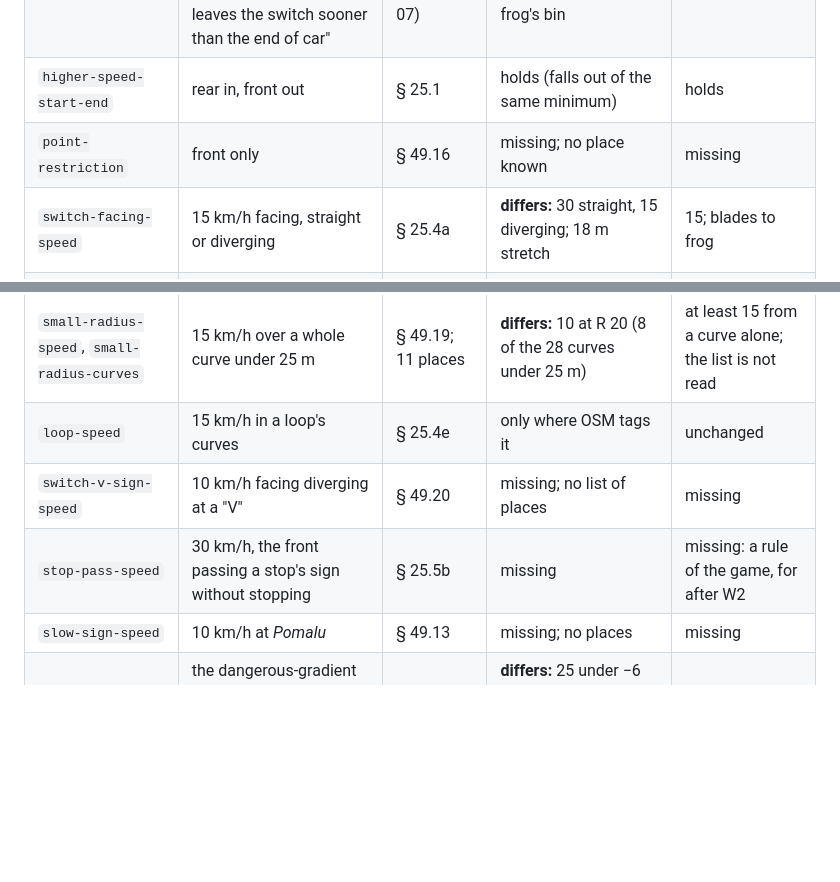
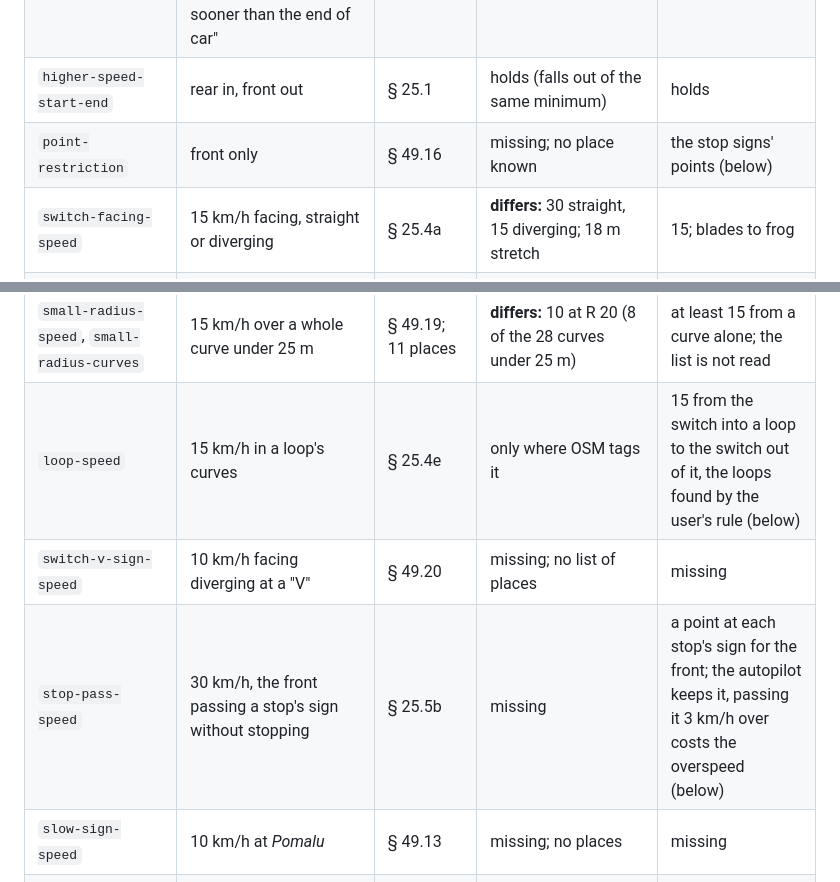
Before and after one commit to jnd-cz/prague-transport-sim, a Markdown page: docs/decisions/2026-11-07-speed-limits-and-signs.md, 2 parts joined by grey strips. Rendered like a GitHub page; blank space fills up the shorter version.

```diff
--- a/docs/decisions/2026-11-07-speed-limits-and-signs.md
+++ b/docs/decisions/2026-11-07-speed-limits-and-signs.md
@@ -13,15 +13,15 @@ Every speed fact in `data/truth.json`, what the game did before this work, and w
 | `restriction-start-end` | front in, rear out | § 25.1, 49.14, 49.22 | holds (`currentLimit`, lowest under the whole tram) | holds |
 | `restriction-past` | a restriction ends right at a curve's end, a switch's frog or a crossing: "keep it simply right after", since "the tram bogie leaves the switch sooner than the end of car" | the user, 2026-11-08 (2 m on 2026-11-07) | **differs:** a curve's limit ran 15 m past its last low 5 m bin; a switch's ended at the frog's bin | 0 m, to the metre |
 | `higher-speed-start-end` | rear in, front out | § 25.1 | holds (falls out of the same minimum) | holds |
-| `point-restriction` | front only | § 49.16 | missing; no place known | missing |
+| `point-restriction` | front only | § 49.16 | missing; no place known | the stop signs' points (below) |
 | `switch-facing-speed` | 15 km/h facing, straight or diverging | § 25.4a | **differs:** 30 straight, 15 diverging; 18 m stretch | 15; blades to frog |
 | `switch-trailing-diverging-speed` | 15 km/h | § 25.4b | missing: trailing switches not in the data | build writes them, game reads them |
 | `switch-trailing-straight-speed` | 30 km/h | § 25.5a | missing | as above |
 | `crossing-speed` | 15 km/h over diamonds and wire crossings | § 25.4c | missing, except where OSM tags it | build writes the diamonds, game reads them; wire crossings not |
 | `small-radius-speed`, `small-radius-curves` | 15 km/h over a whole curve under 25 m | § 49.19; 11 places | **differs:** 10 at R 20 (8 of the 28 curves under 25 m) | at least 15 from a curve alone; the list is not read |
-| `loop-speed` | 15 km/h in a loop's curves | § 25.4e | only where OSM tags it | unchanged |
+| `loop-speed` | 15 km/h in a loop's curves | § 25.4e | only where OSM tags it | 15 from the switch into a loop to the switch out of it, the loops found by the user's rule (below) |
 | `switch-v-sign-speed` | 10 km/h facing diverging at a "V" | § 49.20 | missing; no list of places | missing |
-| `stop-pass-speed` | 30 km/h, the front passing a stop's sign without stopping | § 25.5b | missing | missing: a rule of the game, for after W2 |
+| `stop-pass-speed` | 30 km/h, the front passing a stop's sign without stopping | § 25.5b | missing | a point at each stop's sign for the front; the autopilot keeps it, passing it 3 km/h over costs the overspeed (below) |
 | `slow-sign-speed` | 10 km/h at *Pomalu* | § 49.13 | missing; no places | missing |
 | `gradient-no-speed` | the dangerous-gradient rules set no speed; PPS Q53 marks "25 km/h" wrong | § 49.9–12, the user | **differs:** 25 under −6 %, 35 under −4.5 %: 4.64 km of limits with no source | holds: no limit from a slope |
 | `trojska-descent` | 20–25 km/h, rolling, Hercovka → Nad Trojou | website, local rule | covered by chance by the rule above | 25 by its `place`, only where OSM tags no speed (the user: a backup after OSM) |
```
Also changed, not shown: other parts of docs/decisions/2026-11-07-speed-limits-and-signs.md (+32 -0 lines), docs/knowledge.md (+4 -0 lines).
